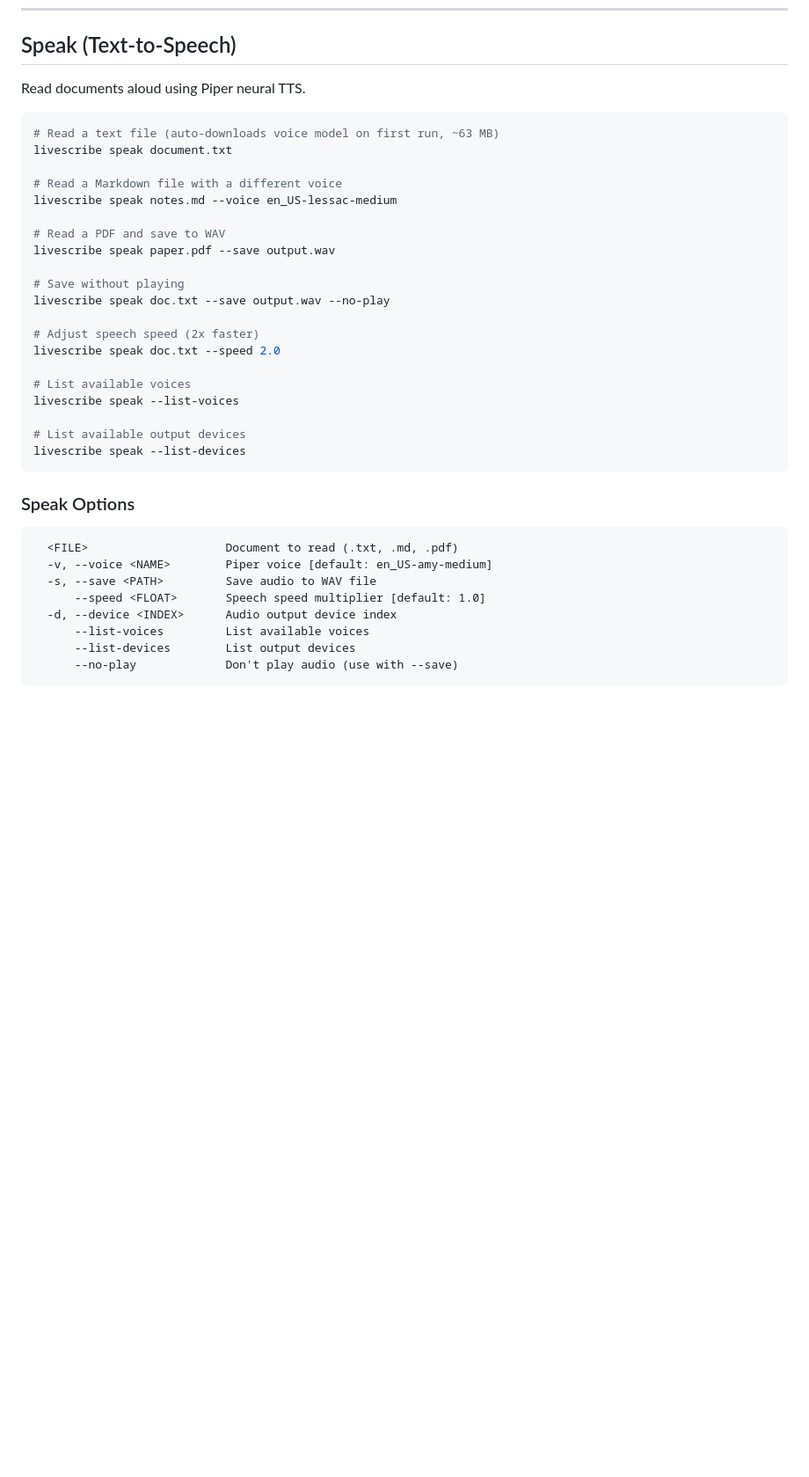
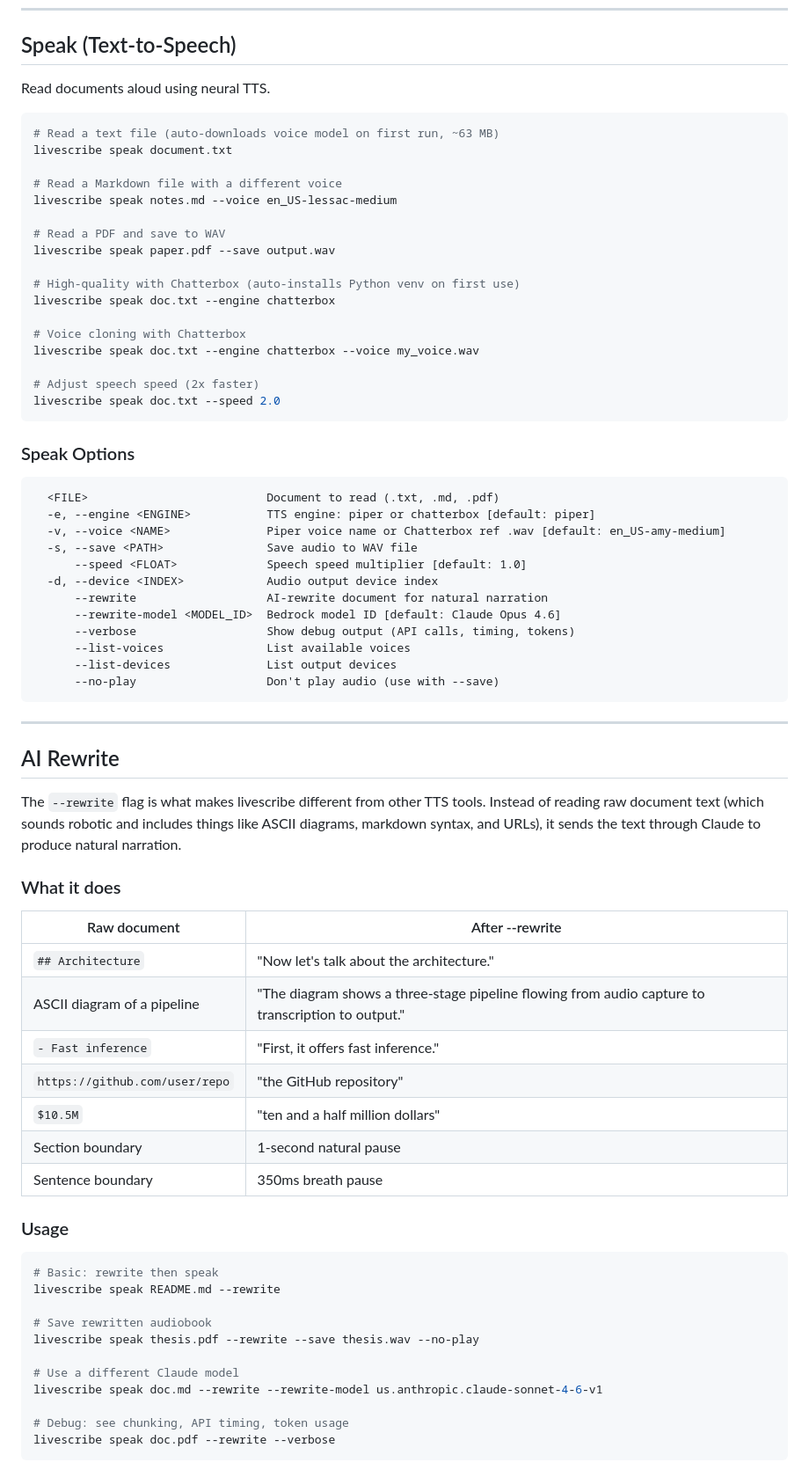
Before and after one commit to nonatofabio/livescribe, a Markdown page: README.md, the part around one of its changes. Shown at 88% size. Rendered like a GitHub page; blank space fills up the shorter version.

````diff
--- a/README.md
+++ b/README.md
@@ -104,7 +126,7 @@ livescribe listen --list-devices
 
 ## Speak (Text-to-Speech)
 
-Read documents aloud using Piper neural TTS.
+Read documents aloud using neural TTS.
 
 ```bash
 # Read a text file (auto-downloads voice model on first run, ~63 MB)
@@ -116,28 +138,64 @@ livescribe speak notes.md --voice en_US-lessac-medium
 # Read a PDF and save to WAV
 livescribe speak paper.pdf --save output.wav
 
-# Save without playing
-livescribe speak doc.txt --save output.wav --no-play
+# High-quality with Chatterbox (auto-installs Python venv on first use)
+livescribe speak doc.txt --engine chatterbox
+
+# Voice cloning with Chatterbox
+livescribe speak doc.txt --engine chatterbox --voice my_voice.wav
 
 # Adjust speech speed (2x faster)
 livescribe speak doc.txt --speed 2.0
-
-# List available voices
-livescribe speak --list-voices
-
-# List available output devices
-livescribe speak --list-devices
 ```
 
 ### Speak Options
 
 ```
-  <FILE>                    Document to read (.txt, .md, .pdf)
-  -v, --voice <NAME>        Piper voice [default: en_US-amy-medium]
-  -s, --save <PATH>         Save audio to WAV file
-      --speed <FLOAT>       Speech speed multiplier [default: 1.0]
-  -d, --device <INDEX>      Audio output device index
-      --list-voices         List available voices
-      --list-devices        List output devices
-      --no-play             Don't play audio (use with --save)
+  <FILE>                          Document to read (.txt, .md, .pdf)
+  -e, --engine <ENGINE>           TTS engine: piper or chatterbox [default: piper]
+  -v, --voice <NAME>              Piper voice name or Chatterbox ref .wav [default: en_US-amy-medium]
+  -s, --save <PATH>               Save audio to WAV file
+      --speed <FLOAT>             Speech speed multiplier [default: 1.0]
+  -d, --device <INDEX>            Audio output device index
+      --rewrite                   AI-rewrite document for natural narration
+      --rewrite-model <MODEL_ID>  Bedrock model ID [default: Claude Opus 4.6]
+      --verbose                   Show debug output (API calls, timing, tokens)
+      --list-voices               List available voices
+      --list-devices              List output devices
+      --no-play                   Don't play audio (use with --save)
 ```
+
+---
+
+## AI Rewrite
+
+The `--rewrite` flag is what makes livescribe different from other TTS tools. Instead of reading raw document text (which sounds robotic and includes things like ASCII diagrams, markdown syntax, and URLs), it sends the text through Claude to produce natural narration.
+
+### What it does
+
+| Raw document | After --rewrite |
+|---|---|
+| `## Architecture` | "Now let's talk about the architecture." |
+| ASCII diagram of a pipeline | "The diagram shows a three-stage pipeline flowing from audio capture to transcription to output." |
+| `- Fast inference` | "First, it offers fast inference." |
+| `https://github.com/user/repo` | "the GitHub repository" |
+| `$10.5M` | "ten and a half million dollars" |
+| Section boundary | 1-second natural pause |
+| Sentence boundary | 350ms breath pause |
+
+### Usage
+
+```bash
+# Basic: rewrite then speak
+livescribe speak README.md --rewrite
+
+# Save rewritten audiobook
+livescribe speak thesis.pdf --rewrite --save thesis.wav --no-play
+
+# Use a different Claude model
+livescribe speak doc.md --rewrite --rewrite-model us.anthropic.claude-sonnet-4-6-v1
+
+# Debug: see chunking, API timing, token usage
+livescribe speak doc.pdf --rewrite --verbose
+```
+
````
Also changed, not shown: other parts of README.md (+65 -18 lines).
